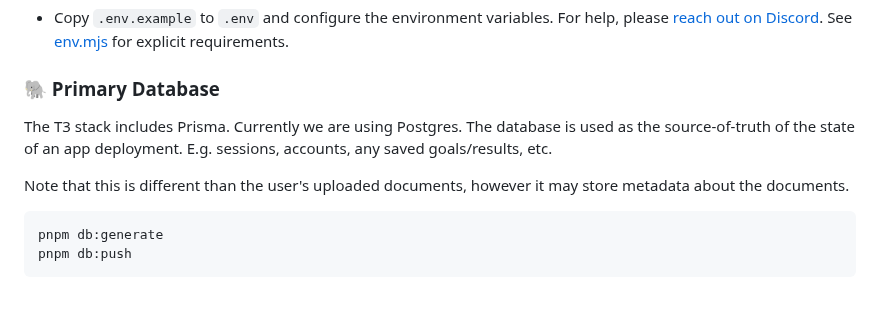
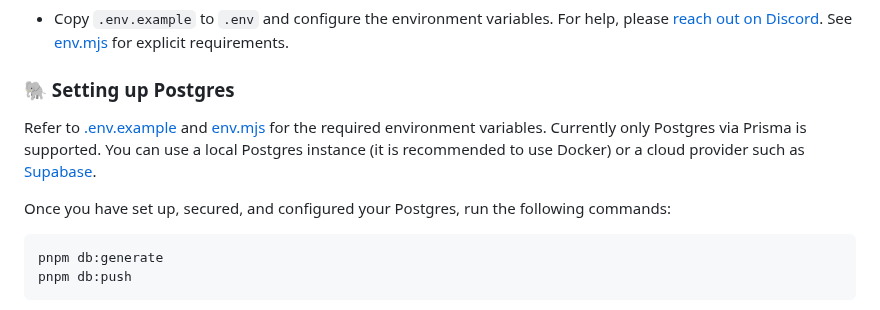
Before and after one commit to agi-merge/waggle-dance, a Markdown page: README.md, the part around the change. Rendered like a GitHub page.

Commit message:
postgres readme improvement

````diff
--- a/README.md
+++ b/README.md
@@ -96,11 +96,12 @@ Docker support is coming soon.
 
 - Copy `.env.example` to `.env` and configure the environment variables. For help, please [reach out on Discord](https://discord.gg/ttt9YmhQU6). See [env.mjs]() for explicit requirements.
 
-### 🐘 Primary Database
+### 🐘 Setting up Postgres
 
-The T3 stack includes Prisma. Currently we are using Postgres. The database is used as the source-of-truth of the state of an app deployment. E.g. sessions, accounts, any saved goals/results, etc.
+Refer to [.env.example](https://github.com/agi-merge/waggle-dance/tree/main/.env.example) and [env.mjs](https://github.com/agi-merge/waggle-dance/tree/main/apps/nextjs/env.mjs) for the required environment variables.
+Currently only Postgres via Prisma is supported. You can use a local Postgres instance (it is recommended to use Docker) or a cloud provider such as [Supabase](https://supabase.com).
 
-Note that this is different than the user's uploaded documents, however it may store metadata about the documents.
+Once you have set up, secured, and configured your Postgres, run the following commands:
 
 ```bash
 pnpm db:generate
````
